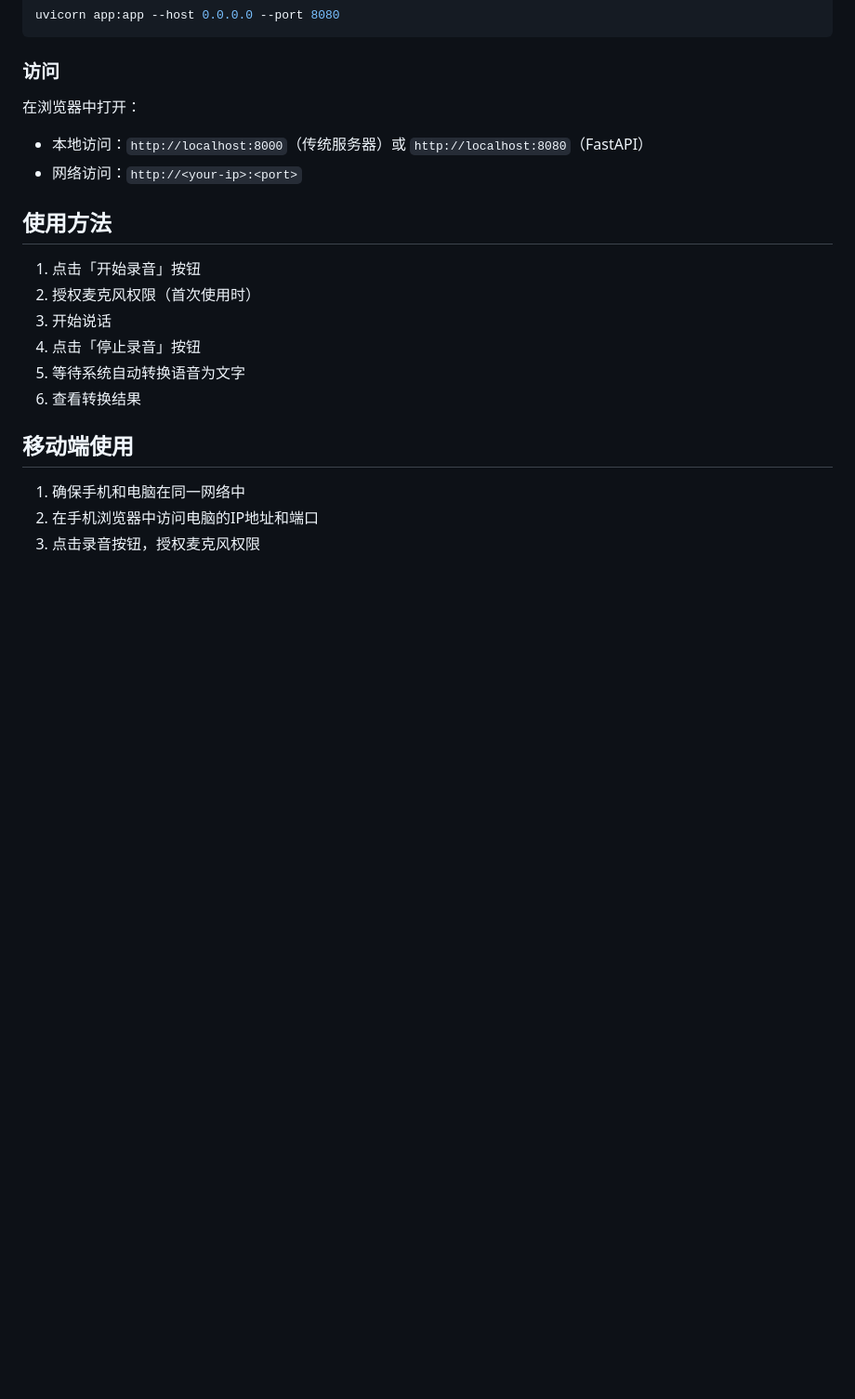
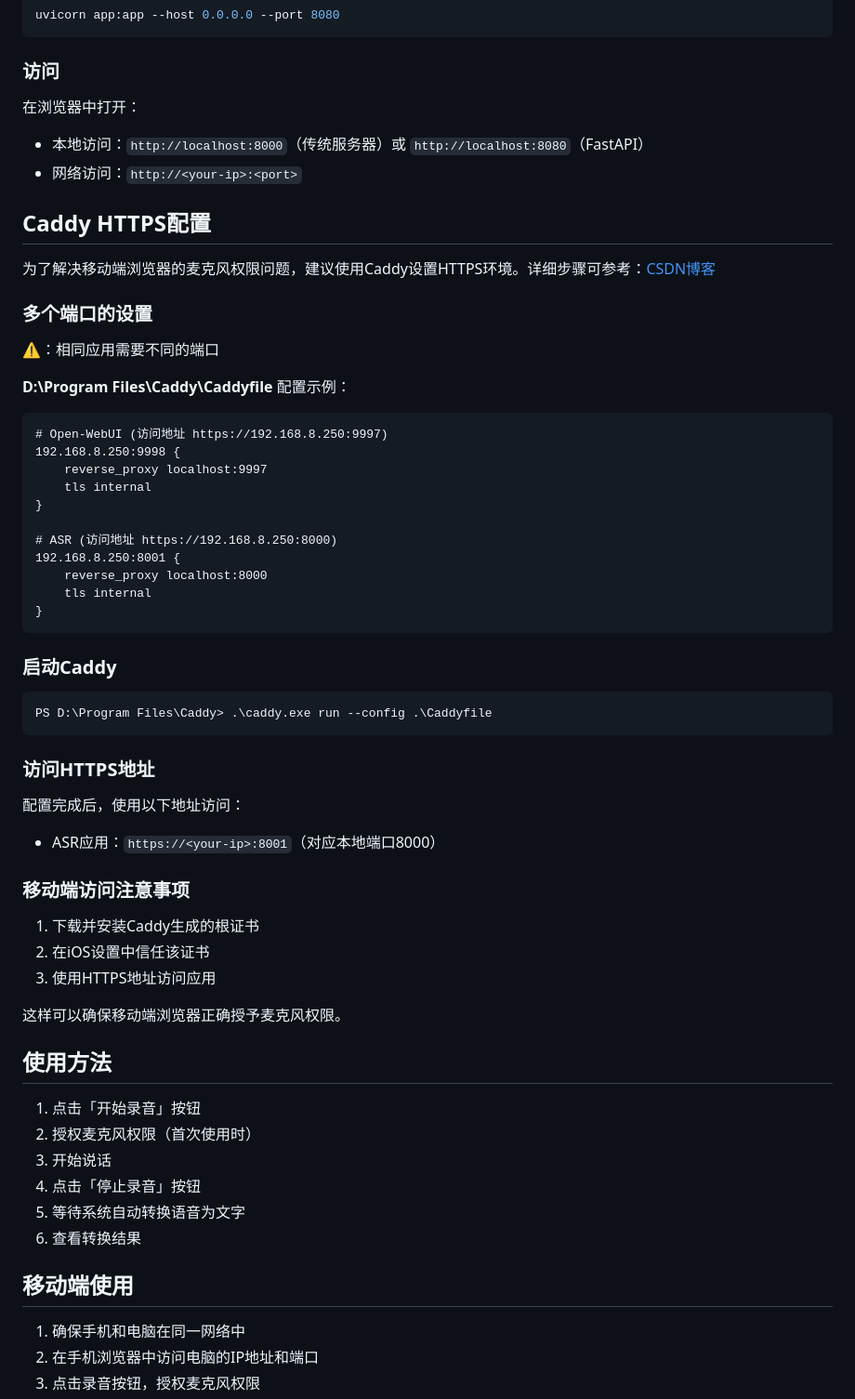
Before and after one commit to GuokaiLiu/demo_simple_asr, a Markdown page: README.md, the part around the change. Shown at 93% size. Rendered like a GitHub page; blank space fills up the shorter version.

Commit message:
Add Caddy HTTPS configuration section to README

````diff
--- a/README.md
+++ b/README.md
@@ -57,6 +57,49 @@ uvicorn app:app --host 0.0.0.0 --port 8080
 在浏览器中打开：
 - 本地访问：`http://localhost:8000`（传统服务器）或 `http://localhost:8080`（FastAPI）
 - 网络访问：`http://<your-ip>:<port>`
+
+## Caddy HTTPS配置
+
+为了解决移动端浏览器的麦克风权限问题，建议使用Caddy设置HTTPS环境。详细步骤可参考：[CSDN博客](https://blog.csdn.net/qq_33039859/article/details/157687797?sharetype=blogdetail&sharerId=157687797&sharerefer=PC&sharesource=qq_33039859&spm=1011.2480.3001.8118)
+
+### 多个端口的设置
+
+⚠：相同应用需要不同的端口
+
+**D:\Program Files\Caddy\Caddyfile** 配置示例：
+
+```caddy
+# Open-WebUI (访问地址 https://192.168.8.250:9997)
+192.168.8.250:9998 {
+    reverse_proxy localhost:9997
+    tls internal
+}
+
+# ASR (访问地址 https://192.168.8.250:8000)
+192.168.8.250:8001 {
+    reverse_proxy localhost:8000
+    tls internal
+}
+```
+
+### 启动Caddy
+
+```powershell
+PS D:\Program Files\Caddy> .\caddy.exe run --config .\Caddyfile
+```
+
+### 访问HTTPS地址
+
+配置完成后，使用以下地址访问：
+- ASR应用：`https://<your-ip>:8001`（对应本地端口8000）
+
+### 移动端访问注意事项
+
+1. 下载并安装Caddy生成的根证书
+2. 在iOS设置中信任该证书
+3. 使用HTTPS地址访问应用
+
+这样可以确保移动端浏览器正确授予麦克风权限。
 
 ## 使用方法
 
````
